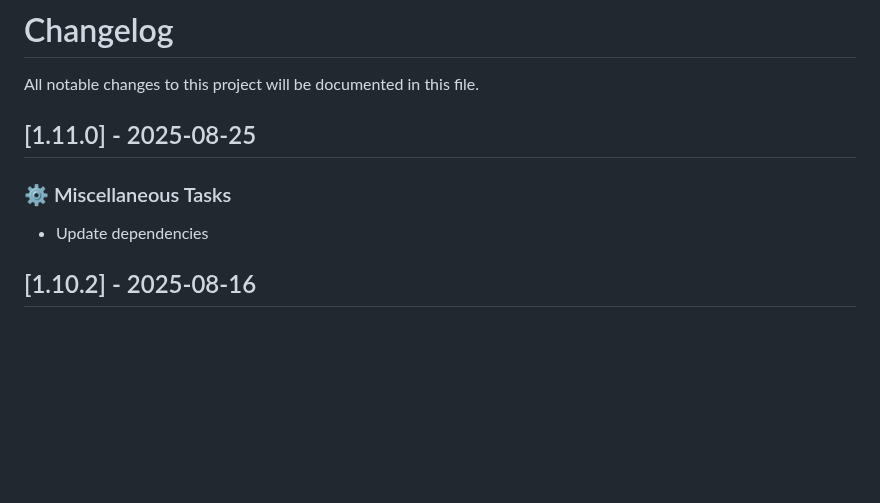
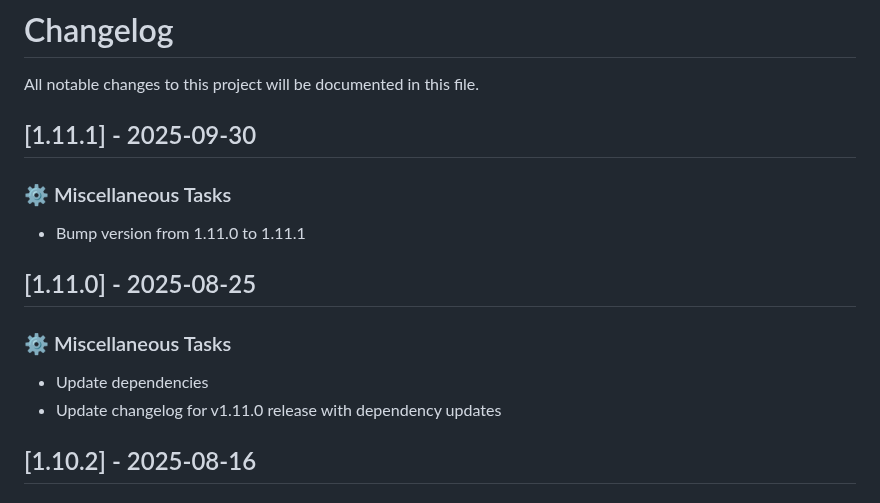
Before and after one commit to philogicae/torrent-search-mcp, a Markdown page: CHANGELOG.md, the part around the change. Drawn GitHub-style; blank space fills up the shorter version.

Commit message:
chore: bump version to 1.11.1 and update changelog

```diff
--- a/CHANGELOG.md
+++ b/CHANGELOG.md
@@ -1,12 +1,19 @@
 # Changelog
 
 All notable changes to this project will be documented in this file.
+
+## [1.11.1] - 2025-09-30
+
+### ⚙️ Miscellaneous Tasks
+
+- Bump version from 1.11.0 to 1.11.1
 
 ## [1.11.0] - 2025-08-25
 
 ### ⚙️ Miscellaneous Tasks
 
 - Update dependencies
+- Update changelog for v1.11.0 release with dependency updates
 
 ## [1.10.2] - 2025-08-16
 
```
